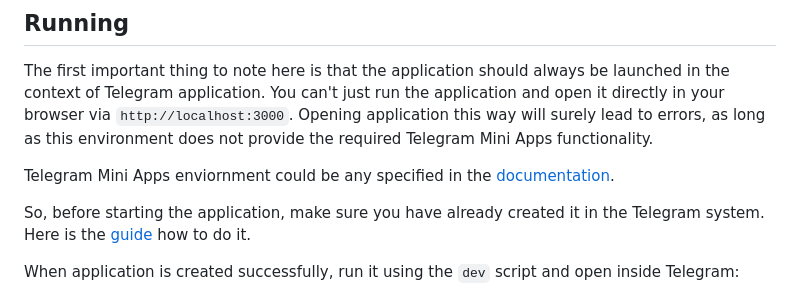
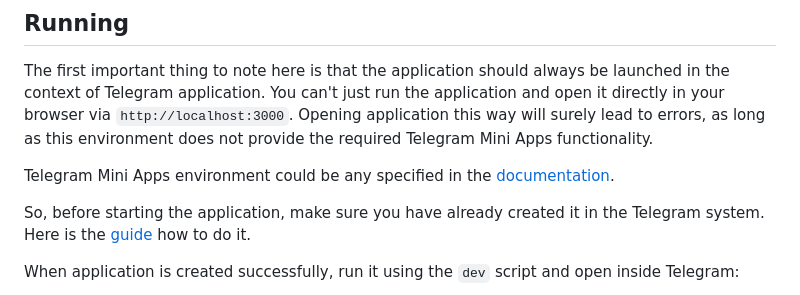
Before and after one commit to Doravientos/TelegramMiniApp, a Markdown page: README.md, the part around the change. Rendered like a GitHub page.

Commit message:
chore(readme): fix typo

```diff
--- a/README.md
+++ b/README.md
@@ -45,7 +45,7 @@ context of Telegram application. You can't just run the application and open it
 browser via `http://localhost:3000`. Opening application this way will surely lead to errors, as long
 as this environment does not provide the required Telegram Mini Apps functionality.
 
-Telegram Mini Apps enviornment could be any specified
+Telegram Mini Apps environment could be any specified
 in the [documentation](https://docs.telegram-mini-apps.com/platform/about#supported-applications).
 
 So, before starting the application, make sure you have already created it in the Telegram
```
